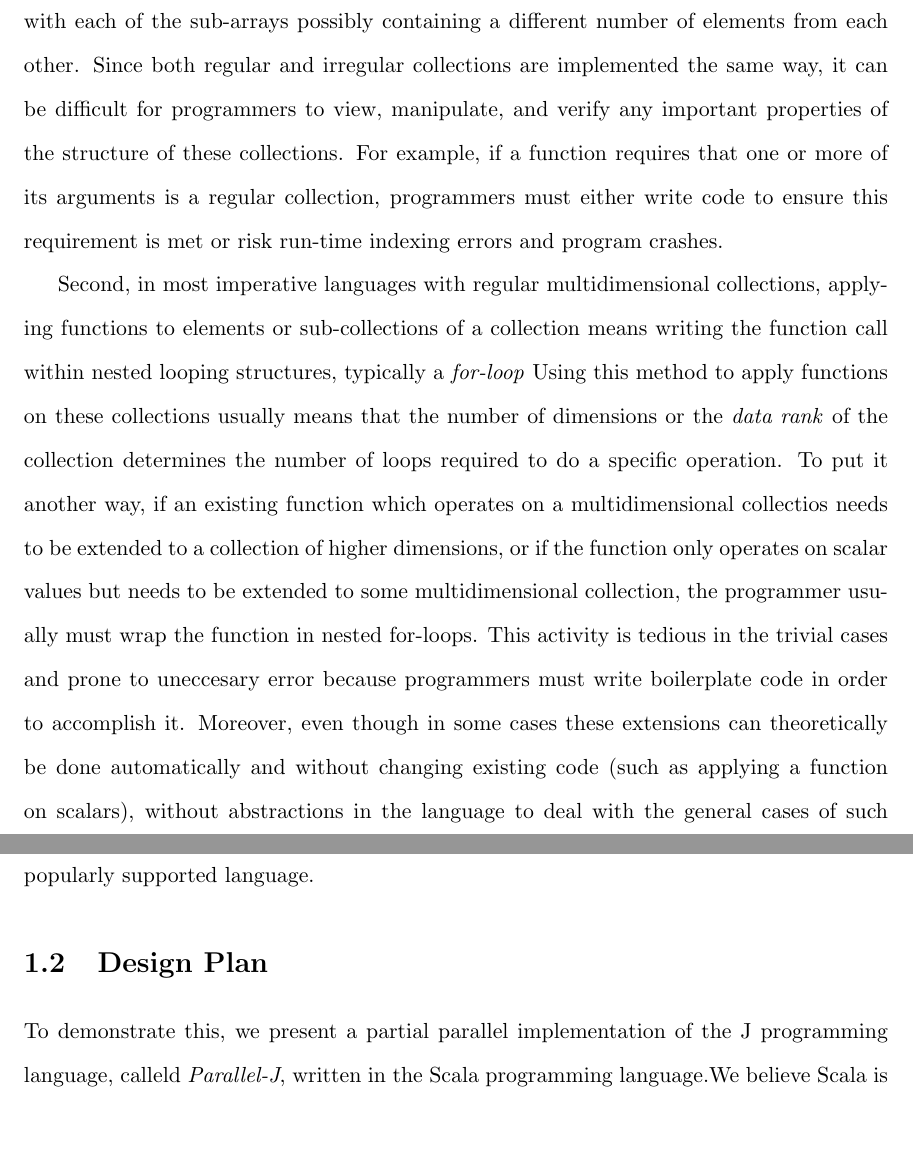
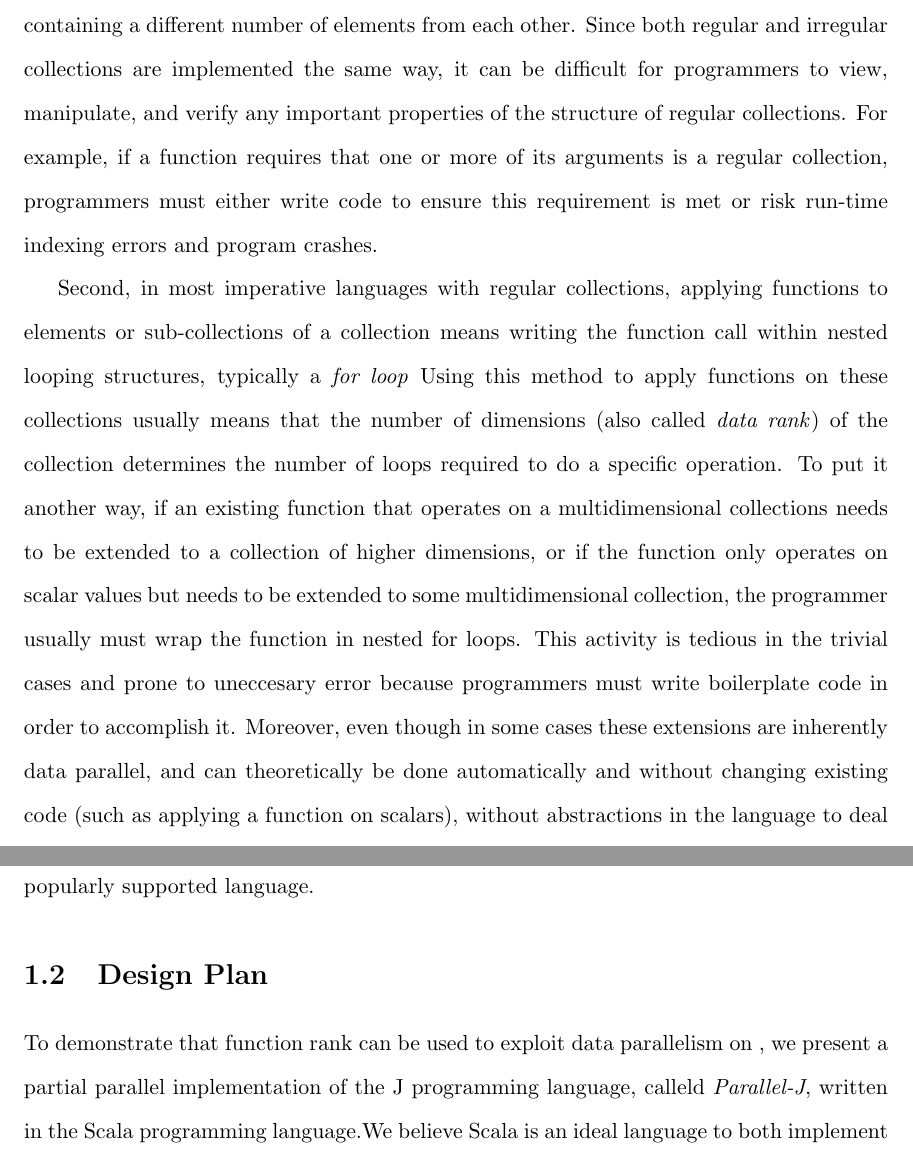
Before and after one commit to serendependy/parallel-j, a LaTeX thesis (thesisPaper/main.tex, which reads thesisPaper/intro.tex): two parts of pages 10 and 12 of 21, joined at a grey line, cut so that both start at the same text, the shorter picture padded with empty space. Compiled offline with pdfLaTeX.

Commit message:
Small wording changes to intro; got rid of list in first paragraph; exorcised whiches

```diff
--- a/thesisPaper/intro.tex
+++ b/thesisPaper/intro.tex
@@ -13,16 +13,16 @@ First, many programming languages implement regular multidimensional collections
 e.g. a 2-dimensional, 2 by 3 array of integers would be implemented as an array of 2 arrays, with each of these containing 3 integers.
-However, in such languages irregular multidimensional collections are also usually implemented as nested collections, with each of the sub-arrays possibly containing a different number of elements from each other.
+However, in such languages irregular collections are also usually implemented as nested collections, with each of the sub-collections possibly containing a different number of elements from each other.
 Since both regular and irregular collections are implemented the same way,
-it can be difficult for programmers to view, manipulate, and verify any important properties of the structure of these collections.
+it can be difficult for programmers to view, manipulate, and verify any important properties of the structure of regular collections.
 For example, if a function requires that one or more of its arguments is a regular collection, programmers must either write code to ensure this requirement is met or risk run-time indexing errors and program crashes.
 
-Second, in most imperative languages with regular multidimensional collections, applying functions to elements or sub-collections of a collection means writing the function call within nested looping structures, typically a \textit{for-loop}
-Using this method to apply functions on these collections usually means that the number of dimensions or the \textit{data rank} of the collection determines the number of loops required to do a specific operation.
-To put it another way, if an existing function which operates on a multidimensional collectios needs to be extended to a collection of higher dimensions,
+Second, in most imperative languages with regular collections, applying functions to elements or sub-collections of a collection means writing the function call within nested looping structures, typically a \textit{for loop}
+Using this method to apply functions on these collections usually means that the number of dimensions (also called \textit{data rank}) of the collection determines the number of loops required to do a specific operation.
+To put it another way, if an existing function that operates on a multidimensional collections needs to be extended to a collection of higher dimensions,
 or if the function only operates on scalar values but needs to be extended to some multidimensional collection,
-the programmer usually must wrap the function in nested for-loops.
+the programmer usually must wrap the function in nested for loops.
 This activity is tedious in the trivial cases and prone to uneccesary error because programmers must write boilerplate code in order to accomplish it.
-Moreover, even though in some cases these extensions can theoretically be done automatically and without changing existing code (such as applying a function on scalars),
+Moreover, even though in some cases these extensions are inherently data parallel, and can theoretically be done automatically and without changing existing code (such as applying a function on scalars),
 without abstractions in the language to deal with the general cases of such extensions, the programer must make changes to existing code.
 
 Functional programming languages, in contrast to imperative programming languages, allow programmers to view and write programs at a higher level of abstraction.
@@ -51,6 +51,6 @@ However, these language design choices are not required in order for a language
 It seems to us that what is needed is a proof-of-concept that the notion of function rank is still very helpful in exploiting data parallelism on regular multidimensional arrays in a more modern, more popularly supported language.
 
 \section{Design Plan}
-To demonstrate this, we present a partial parallel implementation of the J programming language, calleld \textit{Parallel-J}, written in the Scala programming language.\begin{comment}TODO cite?\end{comment}
+To demonstrate that function rank can be used to exploit data parallelism on , we present a partial parallel implementation of the J programming language, calleld \textit{Parallel-J}, written in the Scala programming language.\begin{comment}TODO cite?\end{comment}
 We believe Scala is an ideal language to both implement and compare with our work, for two reasons.
 \begin{itemize}
```
Also changed, not shown: thesisPaper/intro.tex (20 more changed lines).
